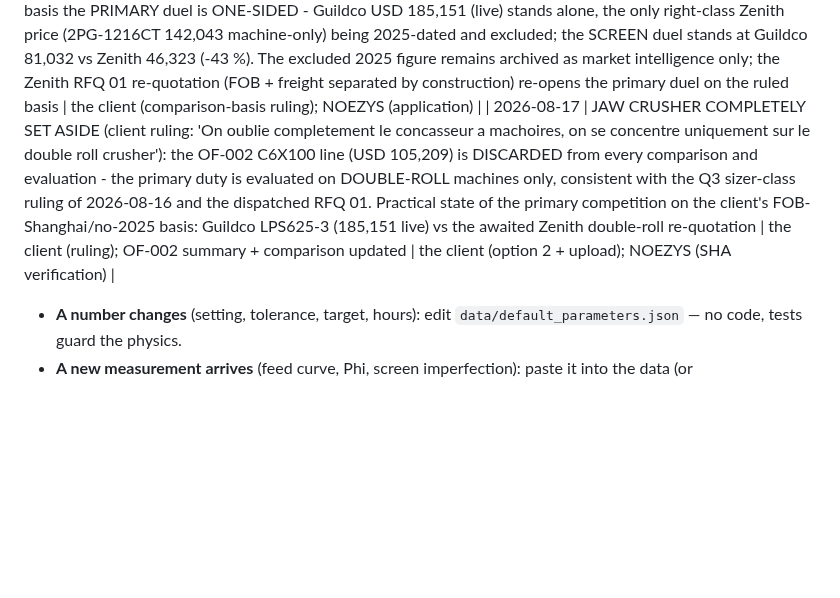
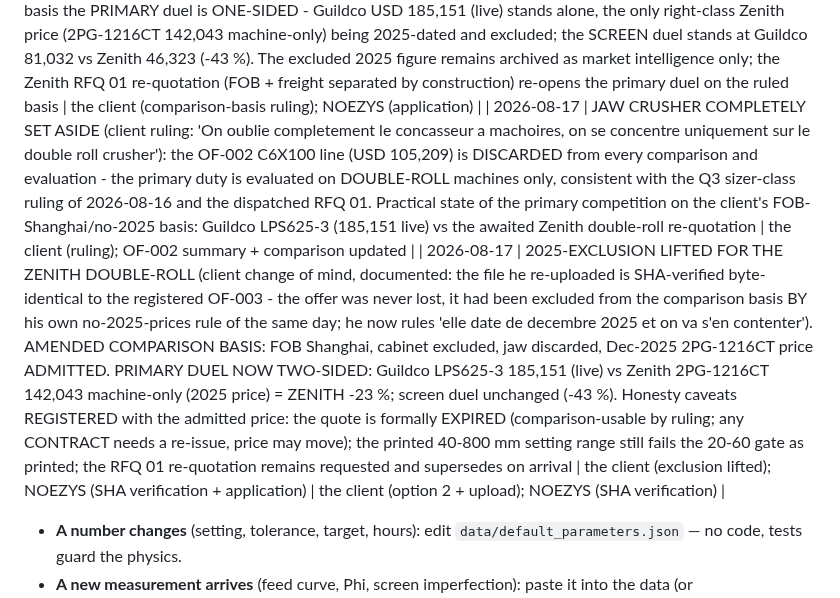
Before and after one commit to PhilMARECHAL/noezys, a Markdown page: wankoe-python-model/docs/spec-conformity-matrix.md, the part around the change. Rendered like a GitHub page; blank space fills up the shorter version.

Commit message:
Lift the 2025 exclusion for the Zenith double-roll (client ruling)
The re-uploaded file is SHA-identical to the registered OF-003; the
client lifts his same-day no-2025-prices rule for this machine. The
primary duel becomes two-sided on the ruled FOB basis: Guildco
185,151 vs Zenith 142,043 machine-only (-23 %), with registered
caveats (quote formally expired - contract needs re-issue; 40-800 mm
setting range still fails the 20-60 gate; RFQ 01 re-quote supersedes
on arrival). Comparison, offers register and decision register updated.

Co-Authored-By: Claude Fable 5 <noreply@anthropic.com>
Claude-Session: https://claude.ai/code/session_01KPr3MWsKS1tFJQMhbKPcg3

```diff
--- a/wankoe-python-model/docs/spec-conformity-matrix.md
+++ b/wankoe-python-model/docs/spec-conformity-matrix.md
@@ -262,7 +262,8 @@ delegated or expert-proposed; expert proposals await his ratification.
 | 2026-08-17 | ZENITH TECHNICAL ANNEXES REGISTERED (client upload, 4 PDFs -> OF-002 supplement, SHA-256 in the register): S5X2760-3 GA + LOAD + CIVIL drawings (3 decks 16.2 m2/deck, 850 rpm, amplitude 7-11 mm, 18 deg, 37 kW, 13.0 t; support loads 31.9 kN static / +-24.8 kN max; C30 foundation) - area amply clears the 9.1/9.8 rain minima; NOEZYS cross-check: computed acceleration 2.8-4.4 g sits INSIDE the Fontaine circular-screen working band 2.8-5.5 g (coherent engineering); circular free-oscillation class -> the rain stroke-under-load gate G5 remains the question. S5X3075-2T GA + LOAD + CIVIL (2 decks 21.6 m2, 2x22 kW, 17.5 t): with quote meshes 2/15 and 21.6 >= the 19.1 SR.5115 floor the frame could aim at the AgLime closed screen - but it is a CONVENTIONAL circular machine and the project's own rain physics puts a moist 1.7 mm cut in flip-flow territory: technology class is the question, mapping still to clarify. CI5X1315-III anchor plan + cross-section: THREE-curtain HSI confirmed (fine-product argument for CR.5113), M36 bolt schedule, 30/103 kN hole loads; no power data - the motor branch (250 kW frame vs 355.5 kW 2C post-Q12) stays THE open item. READING: Zenith substantiation now leads the schedule/installation axes (foundation-ready documentation); missing gates unchanged both vendors. OF-002 summary par.4bis + comparison par.4bis updated | the client (upload); NOEZYS (extraction, Fontaine cross-check); gates -> the RFQ re-quotes |
 | 2026-08-17 | RFQ-02 EXTENSION DECISION + DUPLICATE DETECTION: (1) client option 2 of 3 - the screen RFQ (02, SR.5008) is NOT extended yet; the seriousness of BOTH vendors' RFQ 01 primary re-quotations will be judged FIRST, then the screen duel may be formalized (option 1 stays available). (2) A file presented as 'the latest Zenith offer' (filename ...2026612_2.pdf) was verified BYTE-IDENTICAL to the archived OF-002 original (SHA-256 dcd0630d... equal) - the register's integrity system did its job: NO new offer received, nothing double-archived, the awaited Zenith RE-QUOTATION against RFQ 01 is still OUTSTANDING. Register practice confirmed: every incoming document is checksummed against the archive before being treated as new |
 | 2026-08-17 | OFFER COMPARISON BASIS RULED BY THE CLIENT: FOB SHANGHAI, CONTROL CABINET EXCLUDED, NO 2025 PRICE CONSIDERED (his words: 'On part du FOB Shanghai, c'est bon pour les deux, c'est ma base de comparaison'). Applied to the comparison document (new par.8, supersedes the normalized-CIF views for decision use). HONEST CONSEQUENCE REGISTERED: on this basis the PRIMARY duel is ONE-SIDED - Guildco USD 185,151 (live) stands alone, the only right-class Zenith price (2PG-1216CT 142,043 machine-only) being 2025-dated and excluded; the SCREEN duel stands at Guildco 81,032 vs Zenith 46,323 (-43 %). The excluded 2025 figure remains archived as market intelligence only; the Zenith RFQ 01 re-quotation (FOB + freight separated by construction) re-opens the primary duel on the ruled basis | the client (comparison-basis ruling); NOEZYS (application) |
-| 2026-08-17 | JAW CRUSHER COMPLETELY SET ASIDE (client ruling: 'On oublie completement le concasseur a machoires, on se concentre uniquement sur le double roll crusher'): the OF-002 C6X100 line (USD 105,209) is DISCARDED from every comparison and evaluation - the primary duty is evaluated on DOUBLE-ROLL machines only, consistent with the Q3 sizer-class ruling of 2026-08-16 and the dispatched RFQ 01. Practical state of the primary competition on the client's FOB-Shanghai/no-2025 basis: Guildco LPS625-3 (185,151 live) vs the awaited Zenith double-roll re-quotation | the client (ruling); OF-002 summary + comparison updated | the client (option 2 + upload); NOEZYS (SHA verification) |
+| 2026-08-17 | JAW CRUSHER COMPLETELY SET ASIDE (client ruling: 'On oublie completement le concasseur a machoires, on se concentre uniquement sur le double roll crusher'): the OF-002 C6X100 line (USD 105,209) is DISCARDED from every comparison and evaluation - the primary duty is evaluated on DOUBLE-ROLL machines only, consistent with the Q3 sizer-class ruling of 2026-08-16 and the dispatched RFQ 01. Practical state of the primary competition on the client's FOB-Shanghai/no-2025 basis: Guildco LPS625-3 (185,151 live) vs the awaited Zenith double-roll re-quotation | the client (ruling); OF-002 summary + comparison updated |
+| 2026-08-17 | 2025-EXCLUSION LIFTED FOR THE ZENITH DOUBLE-ROLL (client change of mind, documented: the file he re-uploaded is SHA-verified byte-identical to the registered OF-003 - the offer was never lost, it had been excluded from the comparison basis BY his own no-2025-prices rule of the same day; he now rules 'elle date de decembre 2025 et on va s'en contenter'). AMENDED COMPARISON BASIS: FOB Shanghai, cabinet excluded, jaw discarded, Dec-2025 2PG-1216CT price ADMITTED. PRIMARY DUEL NOW TWO-SIDED: Guildco LPS625-3 185,151 (live) vs Zenith 2PG-1216CT 142,043 machine-only (2025 price) = ZENITH -23 %; screen duel unchanged (-43 %). Honesty caveats REGISTERED with the admitted price: the quote is formally EXPIRED (comparison-usable by ruling; any CONTRACT needs a re-issue, price may move); the printed 40-800 mm setting range still fails the 20-60 gate as printed; the RFQ 01 re-quotation remains requested and supersedes on arrival | the client (exclusion lifted); NOEZYS (SHA verification + application) | the client (option 2 + upload); NOEZYS (SHA verification) |
 
 
 - **A number changes** (setting, tolerance, target, hours): edit
```
Also changed, not shown: 2 other files.
